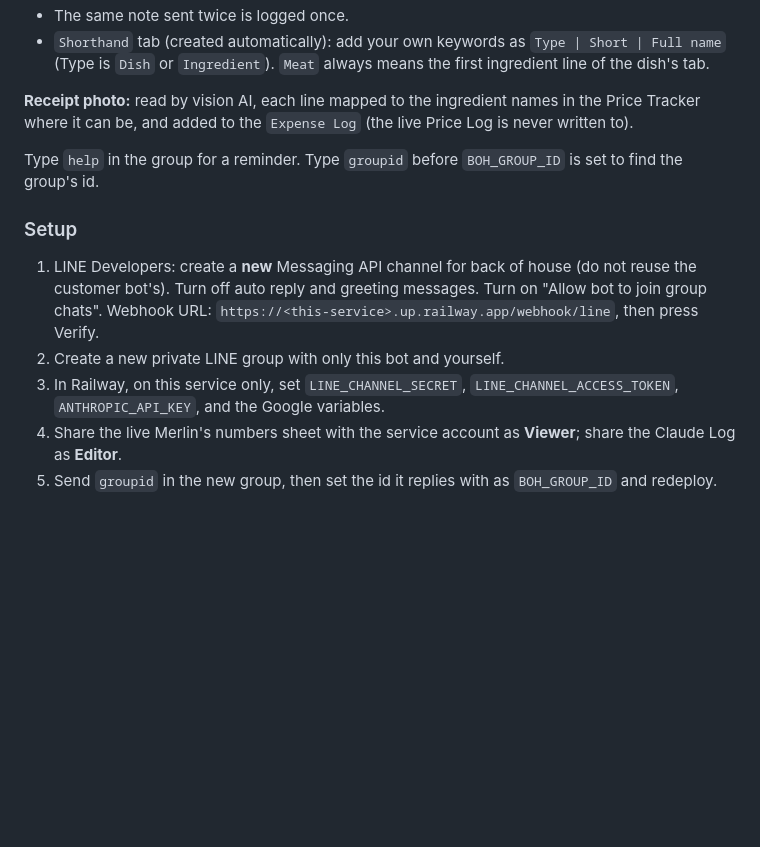
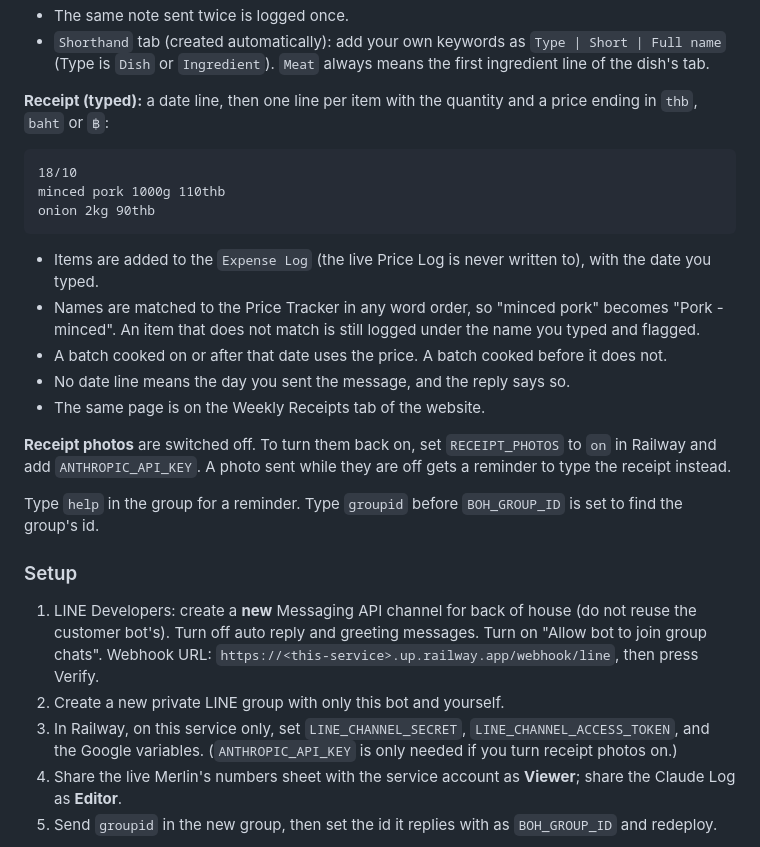
Before and after one commit to hhemkraivuth/merlins-dish-backoffice, a Markdown page: README.md, the part around the change. Drawn GitHub-style; blank space fills up the shorter version.

````diff
--- a/README.md
+++ b/README.md
@@ -78,8 +78,21 @@ yield 21
 - `Shorthand` tab (created automatically): add your own keywords as `Type | Short | Full name`
   (Type is `Dish` or `Ingredient`). `Meat` always means the first ingredient line of the dish's tab.
 
-**Receipt photo:** read by vision AI, each line mapped to the ingredient names in the Price Tracker
-where it can be, and added to the `Expense Log` (the live Price Log is never written to).
+**Receipt (typed):** a date line, then one line per item with the quantity and a price ending in `thb`, `baht` or `฿`:
+
+```
+18/10
+minced pork 1000g 110thb
+onion 2kg 90thb
+```
+
+- Items are added to the `Expense Log` (the live Price Log is never written to), with the date you typed.
+- Names are matched to the Price Tracker in any word order, so "minced pork" becomes "Pork - minced". An item that does not match is still logged under the name you typed and flagged.
+- A batch cooked on or after that date uses the price. A batch cooked before it does not.
+- No date line means the day you sent the message, and the reply says so.
+- The same page is on the Weekly Receipts tab of the website.
+
+**Receipt photos** are switched off. To turn them back on, set `RECEIPT_PHOTOS` to `on` in Railway and add `ANTHROPIC_API_KEY`. A photo sent while they are off gets a reminder to type the receipt instead.
 
 Type `help` in the group for a reminder. Type `groupid` before `BOH_GROUP_ID` is set to find the group's id.
 
@@ -90,7 +103,7 @@ Type `help` in the group for a reminder. Type `groupid` before `BOH_GROUP_ID` is
    Webhook URL: `https://<this-service>.up.railway.app/webhook/line`, then press Verify.
 2. Create a new private LINE group with only this bot and yourself.
 3. In Railway, on this service only, set `LINE_CHANNEL_SECRET`, `LINE_CHANNEL_ACCESS_TOKEN`,
-   `ANTHROPIC_API_KEY`, and the Google variables.
+   and the Google variables. (`ANTHROPIC_API_KEY` is only needed if you turn receipt photos on.)
 4. Share the live Merlin's numbers sheet with the service account as **Viewer**; share the Claude Log as **Editor**.
 5. Send `groupid` in the new group, then set the id it replies with as `BOH_GROUP_ID` and redeploy.
 
````
